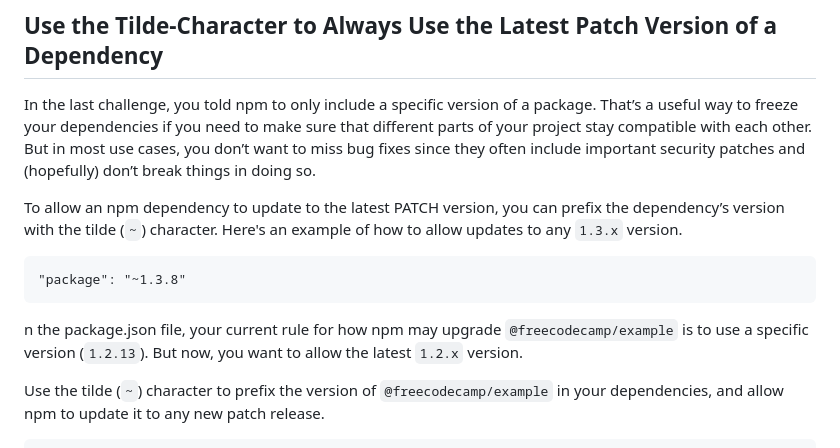
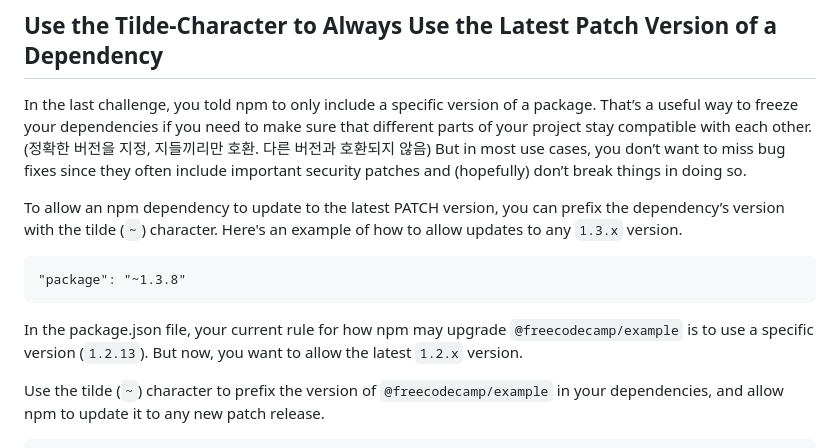
Before and after one commit to ArtisticH/Back-End-Development-and-APIs, a Markdown page: Managing Packages with NPM.md, the part around the change. Rendered like a GitHub page.

````diff
--- a/Managing Packages with NPM.md
+++ b/Managing Packages with NPM.md
@@ -126,13 +126,13 @@ The MAJOR version should increment when you make incompatible API changes. The M
 🕹️ https://youtu.be/FPSZ9ao9cFo?feature=shared
 
 ## Use the Tilde-Character to Always Use the Latest Patch Version of a Dependency
-In the last challenge, you told npm to only include a specific version of a package. That’s a useful way to freeze your dependencies if you need to make sure that different parts of your project stay compatible with each other. But in most use cases, you don’t want to miss bug fixes since they often include important security patches and (hopefully) don’t break things in doing so.
+In the last challenge, you told npm to only include a specific version of a package. That’s a useful way to freeze your dependencies if you need to make sure that different parts of your project stay compatible with each other. (정확한 버전을 지정, 지들끼리만 호환. 다른 버전과 호환되지 않음) But in most use cases, you don’t want to miss bug fixes since they often include important security patches and (hopefully) don’t break things in doing so.
 
 To allow an npm dependency to update to the latest PATCH version, you can prefix the dependency’s version with the tilde (`~`) character. Here's an example of how to allow updates to any `1.3.x` version.
 ```
 "package": "~1.3.8"
 ```
-n the package.json file, your current rule for how npm may upgrade `@freecodecamp/example` is to use a specific version (`1.2.13`). But now, you want to allow the latest `1.2.x` version.
+In the package.json file, your current rule for how npm may upgrade `@freecodecamp/example` is to use a specific version (`1.2.13`). But now, you want to allow the latest `1.2.x` version.
 
 Use the tilde (`~`) character to prefix the version of `@freecodecamp/example` in your dependencies, and allow npm to update it to any new patch release.
 ```
````
